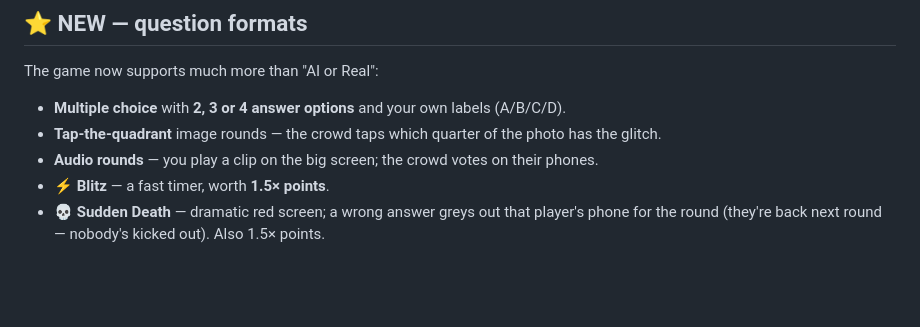
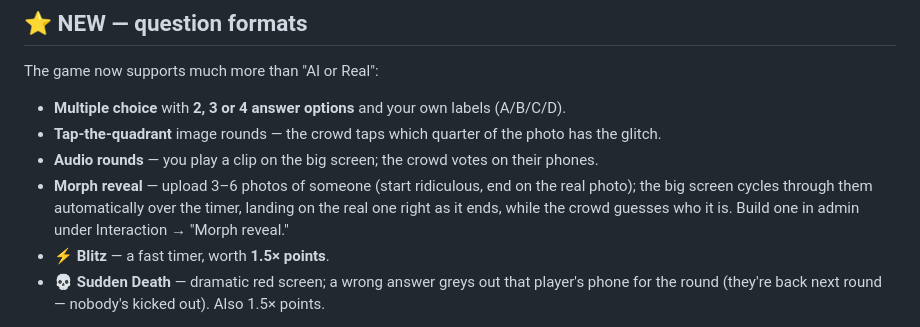
Before and after one commit to Shannonlangberg/aiorreal, a Markdown page: RUN-OF-SHOW.md, the part around the change. Drawn GitHub-style; blank space fills up the shorter version.

Commit message:
Document the new morph-reveal round type in the run-of-show

```diff
--- a/RUN-OF-SHOW.md
+++ b/RUN-OF-SHOW.md
@@ -35,6 +35,10 @@ The game now supports much more than "AI or Real":
 - **Multiple choice** with **2, 3 or 4 answer options** and your own labels (A/B/C/D).
 - **Tap-the-quadrant** image rounds — the crowd taps which quarter of the photo has the glitch.
 - **Audio rounds** — you play a clip on the big screen; the crowd votes on their phones.
+- **Morph reveal** — upload 3–6 photos of someone (start ridiculous, end on the real photo);
+  the big screen cycles through them automatically over the timer, landing on the real one
+  right as it ends, while the crowd guesses who it is. Build one in admin under Interaction →
+  "Morph reveal."
 - **⚡ Blitz** — a fast timer, worth **1.5× points**.
 - **💀 Sudden Death** — dramatic red screen; a wrong answer greys out that player's phone for the round (they're back next round — nobody's kicked out). Also 1.5× points.
 
```
